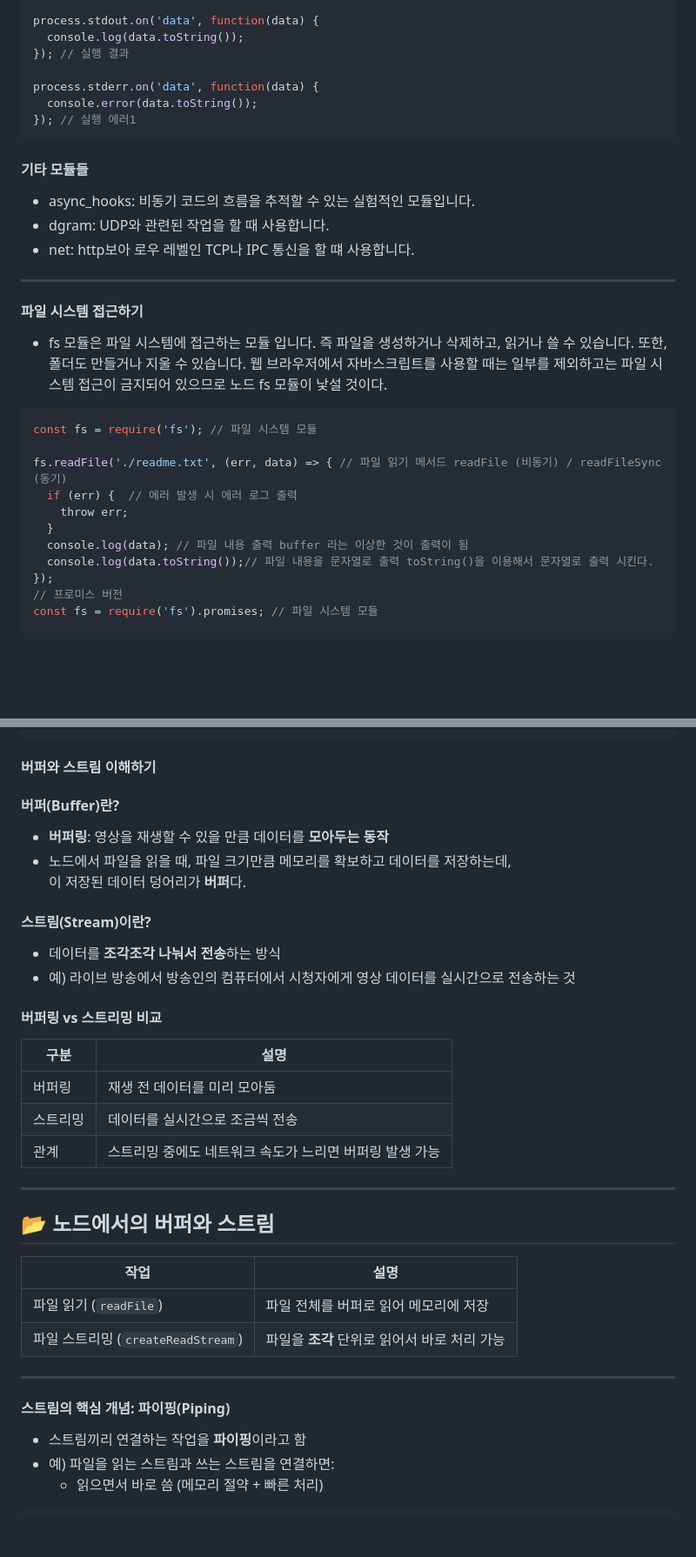
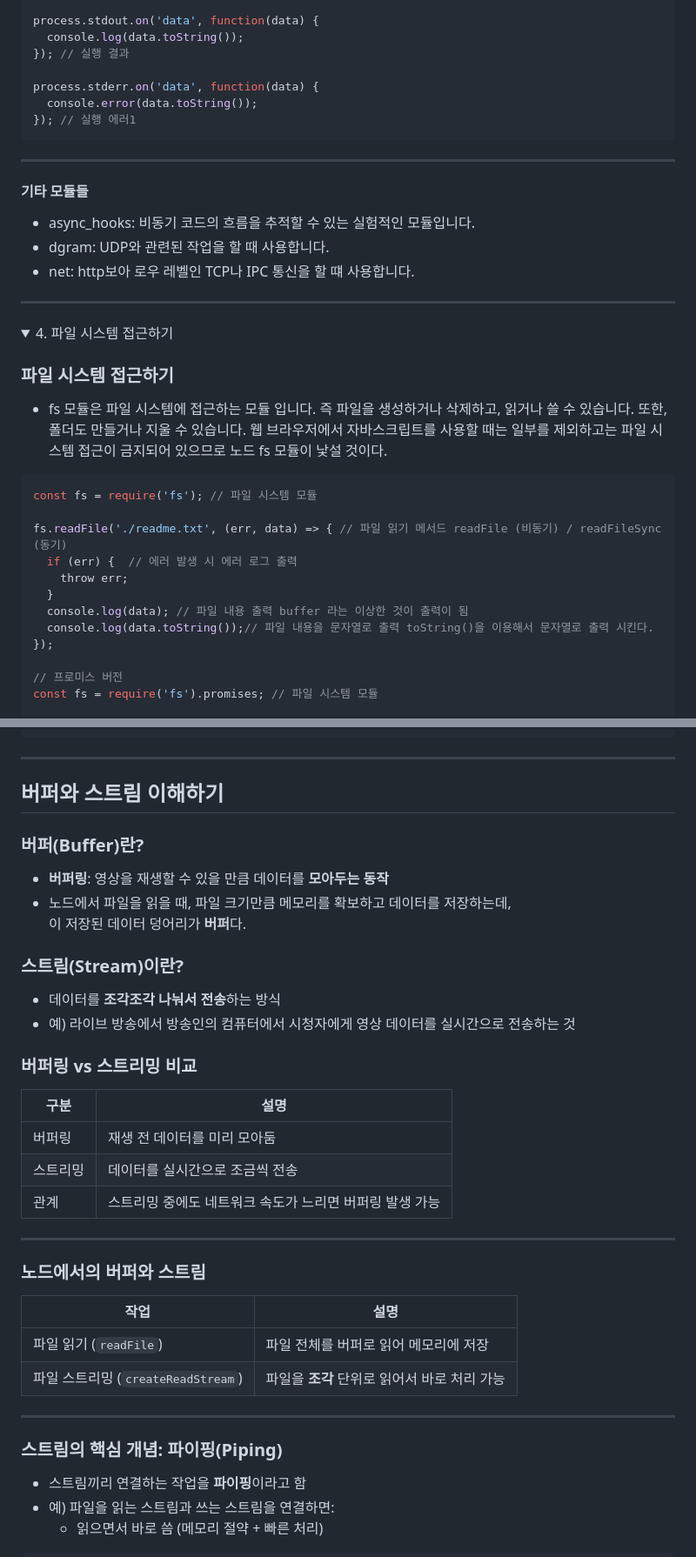
Before and after one commit to rlaDonghwan/NodeJS, a Markdown page: README.md, 2 parts joined by grey strips. Shown: that part at 87% size. GitHub-like rendering; folded sections open; blank space fills up the shorter version.

````diff
--- a/README.md
+++ b/README.md
@@ -327,13 +350,21 @@ process.stderr.on('data', function(data) {
   console.error(data.toString());
 }); // 실행 에러1
 ```
+---
+
 #### 기타 모듈들
 - async_hooks: 비동기 코드의 흐름을 추적할 수 있는 실험적인 모듈입니다.
 - dgram: UDP와 관련된 작업을 할 때 사용합니다.
 - net: http보아 로우 레벨인 TCP나 IPC 통신을 할 떄 사용합니다.
 
 ---
-#### 파일 시스템 접근하기
+</details>
+
+
+<details>
+<summary>4. 파일 시스템 접근하기 </summary>
+
+### 파일 시스템 접근하기
 - fs 모듈은 파일 시스템에 접근하는 모듈 입니다. 즉 파일을 생성하거나 삭제하고, 읽거나 쓸 수 있습니다. 또한, 폴더도 만들거나 지울 수 있습니다. 웹 브라우저에서 자바스크립트를 사용할 때는 일부를 제외하고는 파일 시스템 접근이 금지되어 있으므로 노드 fs 모듈이 낯설 것이다.
 ```javascript
 const fs = require('fs'); // 파일 시스템 모듈
@@ -345,6 +376,7 @@ fs.readFile('./readme.txt', (err, data) => { // 파일 읽기 메서드 readFile
   console.log(data); // 파일 내용 출력 buffer 라는 이상한 것이 출력이 됨
   console.log(data.toString());// 파일 내용을 문자열로 출력 toString()을 이용해서 문자열로 출력 시킨다.
 });
+
 // 프로미스 버전
 const fs = require('fs').promises; // 파일 시스템 모듈
 
@@ -491,18 +526,20 @@ fs.readFile('./readme2.txt')
     console.error(err);
   });
   ```
-#### 버퍼와 스트림 이해하기
+  ---
 
-#### 버퍼(Buffer)란?
+## 버퍼와 스트림 이해하기
+
+### 버퍼(Buffer)란?
 - **버퍼링**: 영상을 재생할 수 있을 만큼 데이터를 **모아두는 동작**
 - 노드에서 파일을 읽을 때, 파일 크기만큼 메모리를 확보하고 데이터를 저장하는데,
   이 저장된 데이터 덩어리가 **버퍼**다.
 
-#### 스트림(Stream)이란?
+### 스트림(Stream)이란?
 - 데이터를 **조각조각 나눠서 전송**하는 방식
 - 예) 라이브 방송에서 방송인의 컴퓨터에서 시청자에게 영상 데이터를 실시간으로 전송하는 것
 
-#### 버퍼링 vs 스트리밍 비교
+### 버퍼링 vs 스트리밍 비교
 | 구분 | 설명 |
 |---|---|
 | 버퍼링 | 재생 전 데이터를 미리 모아둠 |
@@ -511,7 +548,7 @@ fs.readFile('./readme2.txt')
 
 ---
 
-## 📂 노드에서의 버퍼와 스트림
+###  노드에서의 버퍼와 스트림
 | 작업 | 설명 |
 |---|---|
 | 파일 읽기 (`readFile`) | 파일 전체를 버퍼로 읽어 메모리에 저장 |
@@ -519,7 +556,7 @@ fs.readFile('./readme2.txt')
 
 ---
 
-#### 스트림의 핵심 개념: 파이핑(Piping)
+### 스트림의 핵심 개념: 파이핑(Piping)
 - 스트림끼리 연결하는 작업을 **파이핑**이라고 함
 - 예) 파일을 읽는 스트림과 쓰는 스트림을 연결하면:
     - 읽으면서 바로 씀 (메모리 절약 + 빠른 처리)
````
Also changed, not shown: other parts of README.md (+85 -133 lines).
